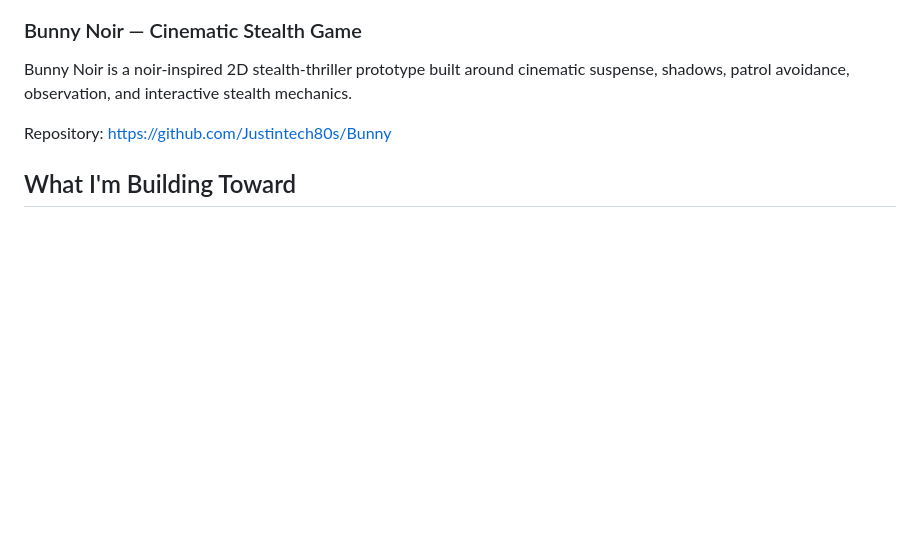
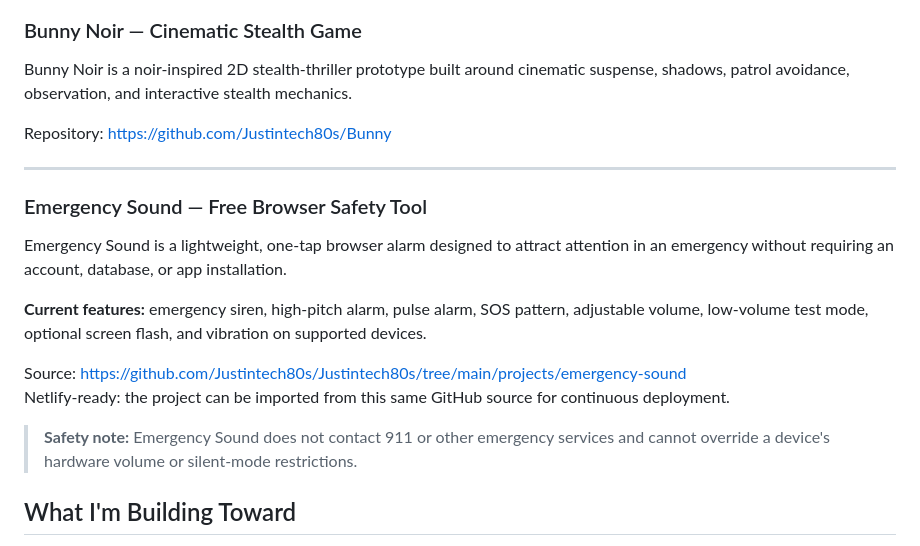
Before and after one commit to Justintech80s/Justintech80s, a Markdown page: README.md, the part around the change. GitHub-like rendering; blank space fills up the shorter version.

Commit message:
Feature Emergency Sound on GitHub profile

```diff
--- a/README.md
+++ b/README.md
@@ -62,6 +62,18 @@ Bunny Noir is a noir-inspired 2D stealth-thriller prototype built around cinemat
 
 Repository: https://github.com/Justintech80s/Bunny
 
+---
+
+### Emergency Sound — Free Browser Safety Tool
+Emergency Sound is a lightweight, one-tap browser alarm designed to attract attention in an emergency without requiring an account, database, or app installation.
+
+**Current features:** emergency siren, high-pitch alarm, pulse alarm, SOS pattern, adjustable volume, low-volume test mode, optional screen flash, and vibration on supported devices.
+
+Source: https://github.com/Justintech80s/Justintech80s/tree/main/projects/emergency-sound
+Netlify-ready: the project can be imported from this same GitHub source for continuous deployment.
+
+> **Safety note:** Emergency Sound does not contact 911 or other emergency services and cannot override a device's hardware volume or silent-mode restrictions.
+
 ## What I'm Building Toward
 
 This portfolio is focused on projects that can grow beyond demos into useful software products: AI-assisted search, knowledge systems, recommendation and discovery engines, marketplace intelligence, intelligent media software, safety technology, and interactive entertainment.
```
